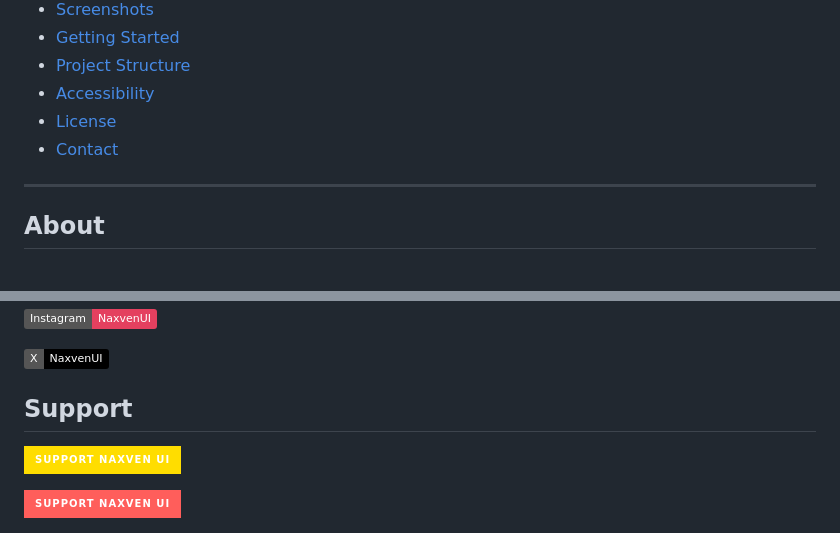
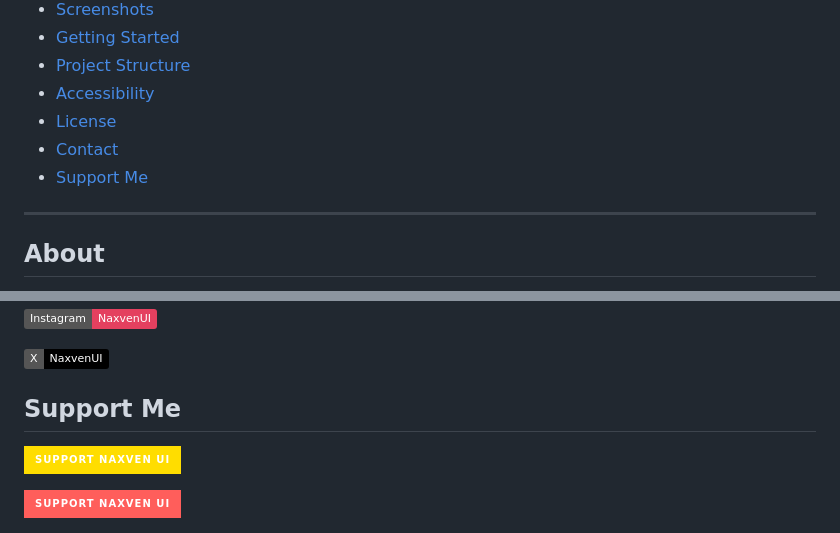
Before and after one commit to NaxvenUI/product-cards-1, a Markdown page: README.md, 2 parts joined by grey strips. Rendered like a GitHub page; badges without logos.

```diff
--- a/README.md
+++ b/README.md
@@ -22,6 +22,7 @@ A responsive product card carousel built with vanilla HTML, CSS, and JavaScript.
 - [Accessibility](#accessibility)
 - [License](#license)
 - [Contact](#contact)
+- [Support Me](#support-me)
 
 ---
 
@@ -160,7 +161,7 @@ Distributed under the MIT License. See the [LICENSE](LICENSE) file for details.
 
 [![X](https://img.shields.io/badge/X-NaxvenUI-000000?style=flat&logo=x&logoColor=white)](https://x.com/NaxvenUI)
 
-## Support
+## Support Me
 
 [![Buy Me a Coffee](https://img.shields.io/badge/Support%20Naxven%20UI-FFDD00?style=for-the-badge&logo=buy-me-a-coffee&logoColor=black)](https://buymeacoffee.com/naxvenui)
 
```
